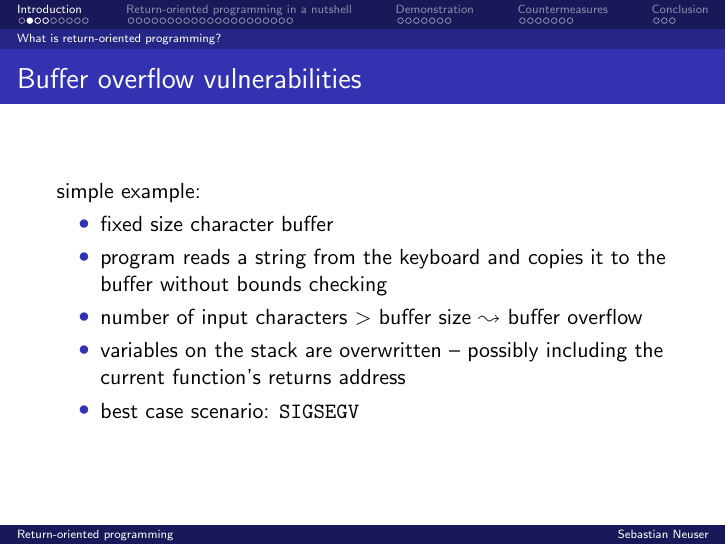
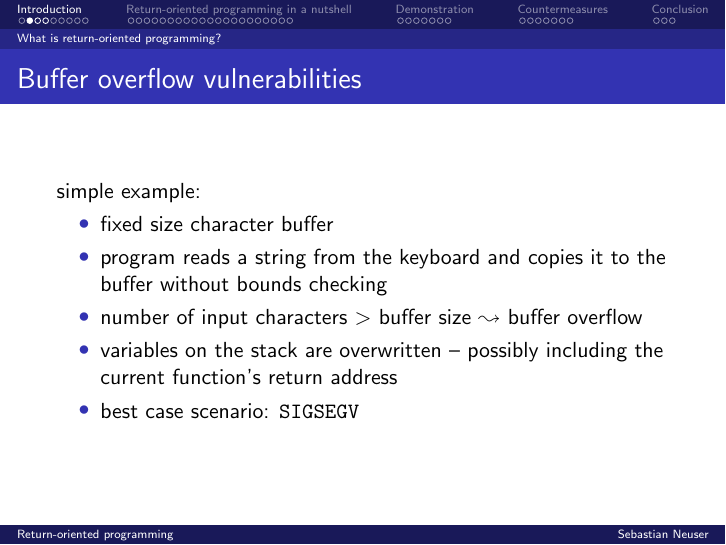
Before and after one commit to OblivionDev/return-oriented-programming, LaTeX slides (return-oriented_programming.tex, which reads introduction.tex): page 5 of 50. Compiled offline with pdfLaTeX.

Commit message:
Fix typo in introduction

```diff
--- a/introduction.tex
+++ b/introduction.tex
@@ -7,7 +7,7 @@
         \item fixed size character buffer
         \item program reads a string from the keyboard and copies it to the buffer without bounds checking
         \item number of input characters $>$ buffer size \lto\ \bo
-        \item variables on the stack are overwritten -- possibly including the current function's returns address
+        \item variables on the stack are overwritten -- possibly including the current function's return address
         \item best case scenario: \pgm{SIGSEGV}
     \end{itemize}
 }
```
